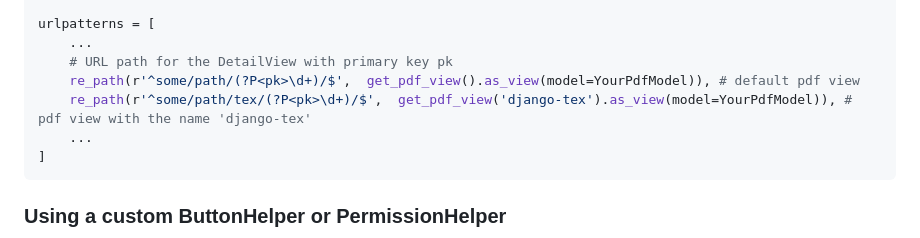
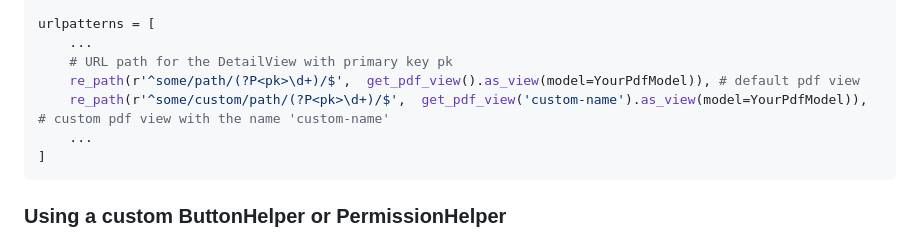
Before and after one commit to donhauser/wagtail-pdf, a Markdown page: README.md, the part around the change. Drawn GitHub-style.

Commit message:
README improvements

````diff
--- a/README.md
+++ b/README.md
@@ -302,7 +302,7 @@ urlpatterns = [
     ...
     # URL path for the DetailView with primary key pk
     re_path(r'^some/path/(?P<pk>\d+)/$',  get_pdf_view().as_view(model=YourPdfModel)), # default pdf view
-    re_path(r'^some/path/tex/(?P<pk>\d+)/$',  get_pdf_view('django-tex').as_view(model=YourPdfModel)), # pdf view with the name 'django-tex'
+    re_path(r'^some/custom/path/(?P<pk>\d+)/$',  get_pdf_view('custom-name').as_view(model=YourPdfModel)), # custom pdf view with the name 'custom-name'
     ...
 ]
 ```
````
